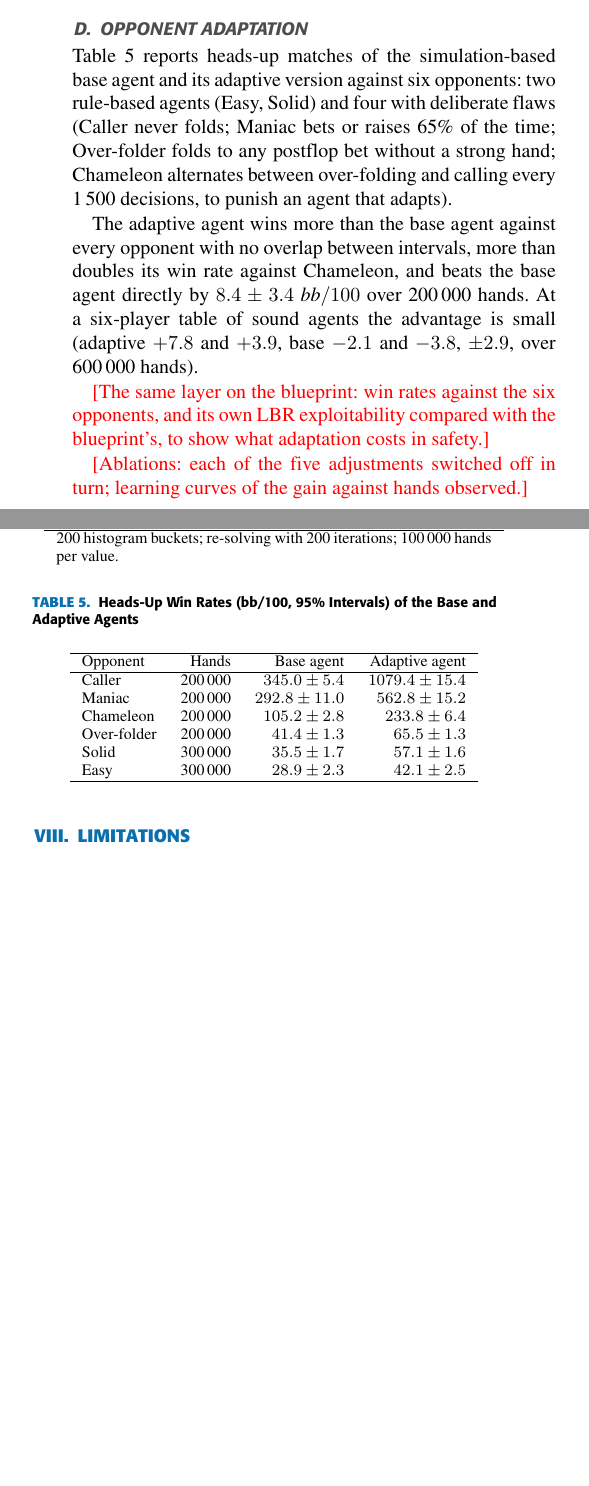
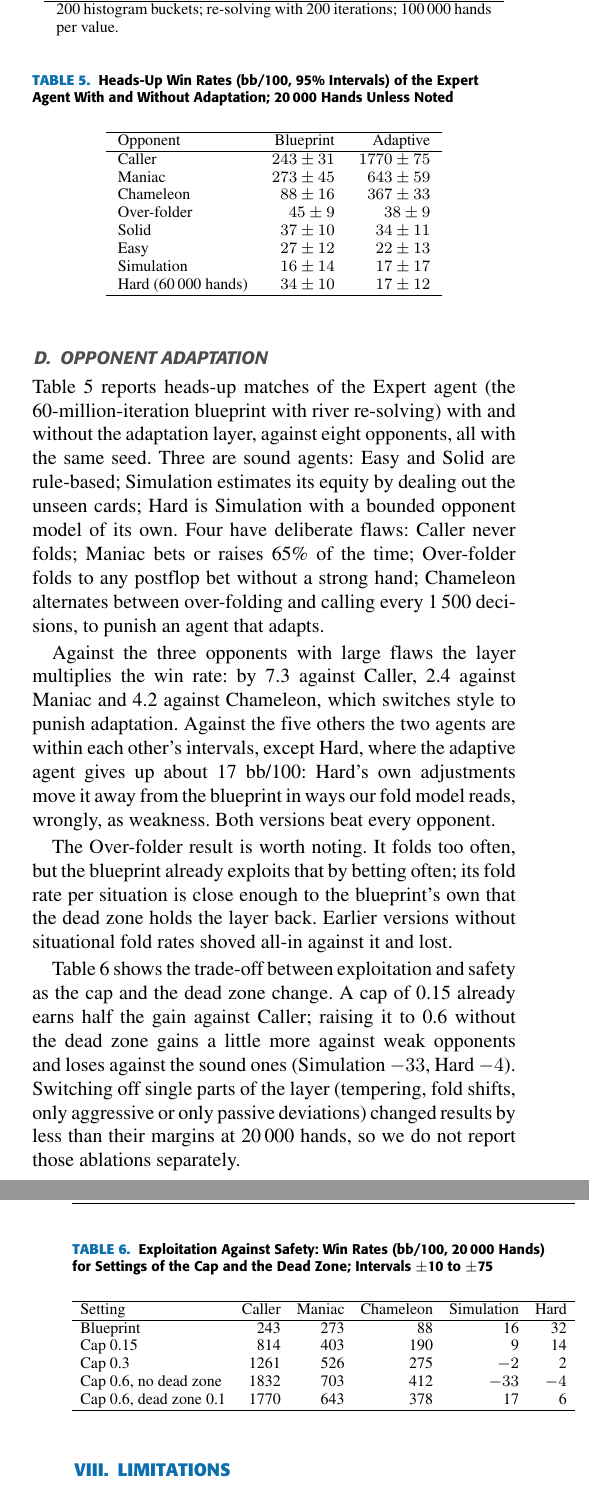
Before and after one commit to SakD2006/holdem, a LaTeX paper (docs/paper-access/main.tex): two parts of the columns of page 5 of 6 before the commit and two parts of the columns of pages 5 and 6 of 7 after it, joined at a grey line, cut so that both start at the same text, the shorter picture padded with empty space. The pictures show the PDF file docs/paper-access/main.pdf that the author committed with the source.

Commit message:
paper: opponent adaptation on the blueprint, with results and trade-off table
Co-Authored-By: Claude Opus 5.5 <noreply@anthropic.com>

```diff
--- a/docs/paper-access/main.tex
+++ b/docs/paper-access/main.tex
@@ -54,3 +54,4 @@ has no evidence. The game engine, solvers and evaluation tools are released as o
+as open source.
 \end{abstract}
 
 \begin{keywords}
@@ -303,7 +306,3 @@ use the corrected generator.
 % ============================================================================
 \section{Opponent Adaptation}
 \label{sec:adaptation}
-The adaptation layer was first built on a simulation-based base agent, described here; placing it
-on the blueprint is in progress (Section~\ref{sec:results-adaptation}).
-
-\subsection{Base Agent}
@@ -328 +331,2 @@ $4$ for the bluff rate.
 
+\subsection{Two Valuations}
@@ -335,0 +339 @@ $F$ the product of their fold-to-bet estimates, the agent bluffs a weak hand wit
+the blueprint's own fold probabilities;
@@ -336 +348,2 @@ $F$ the product of their fold-to-bet estimates, the agent bluffs a weak hand wit
 \begin{equation}
+g = \big(V^{o}(a^\ast) - \bar V^{o}\big) - \max\!\big(0,\; V^{b}(a^\ast) - \bar V^{b}\big).
@@ -342,0 +356 @@ agent; a test confirms identical decisions in 400 random situations.
+\lambda = 0.6 \cdot \frac{h}{h+30} \cdot \min\!\Big(1,\; \frac{g}{0.25\,P}\Big)
@@ -453,40 +474,71 @@ iterations; 100\,000 hands per value.}
 
 \subsection{Opponent Adaptation}
 \label{sec:results-adaptation}
-Table~\ref{tab:adapt} reports heads-up matches of the simulation-based base agent and its
-adaptive version against six opponents: two rule-based agents (Easy, Solid) and four with
-deliberate flaws (Caller never folds; Maniac bets or raises 65\% of the time; Over-folder folds
-to any postflop bet without a strong hand; Chameleon alternates between over-folding and calling
-every 1\,500 decisions, to punish an agent that adapts).
+Table~\ref{tab:adapt} reports heads-up matches of the Expert agent (the 60-million-iteration
+blueprint with river re-solving) with and without the adaptation layer, against eight opponents,
+all with the same seed. Three are sound agents: Easy and Solid are rule-based; Simulation
+estimates its equity by dealing out the unseen cards; Hard is Simulation with a bounded opponent
+model of its own. Four have deliberate flaws: Caller never folds; Maniac bets or raises 65\% of the
+time; Over-folder folds to any postflop bet without a strong hand; Chameleon alternates between
+over-folding and calling every 1\,500 decisions, to punish an agent that adapts.
 
 \begin{table}[t]
-\caption{Heads-Up Win Rates (\bbh, 95\% Intervals) of the Base and Adaptive Agents}
+\caption{Heads-Up Win Rates (\bbh, 95\% Intervals) of the Expert Agent With and Without
+Adaptation; 20\,000 Hands Unless Noted}
 \label{tab:adapt}
 \centering
-\begin{tabular}{lrrr}
+\begin{tabular}{lrr}
 \hline
-Opponent & Hands & Base agent & Adaptive agent \\
+Opponent & Blueprint & Adaptive \\
 \hline
-Caller & 200\,000 & $345.0\pm5.4$ & $1079.4\pm15.4$ \\
-Maniac & 200\,000 & $292.8\pm11.0$ & $562.8\pm15.2$ \\
-Chameleon & 200\,000 & $105.2\pm2.8$ & $233.8\pm6.4$ \\
-Over-folder & 200\,000 & $41.4\pm1.3$ & $65.5\pm1.3$ \\
-Solid & 300\,000 & $35.5\pm1.7$ & $57.1\pm1.6$ \\
-Easy & 300\,000 & $28.9\pm2.3$ & $42.1\pm2.5$ \\
+Caller & $243\pm31$ & $1770\pm75$ \\
+Maniac & $273\pm45$ & $643\pm59$ \\
+Chameleon & $88\pm16$ & $367\pm33$ \\
+Over-folder & $45\pm9$ & $38\pm9$ \\
+Solid & $37\pm10$ & $34\pm11$ \\
+Easy & $27\pm12$ & $22\pm13$ \\
+Simulation & $16\pm14$ & $17\pm17$ \\
+Hard (60\,000 hands) & $34\pm10$ & $17\pm12$ \\
 \hline
 \end{tabular}
 \end{table}
 
-The adaptive agent wins more than the base agent against every opponent with no overlap between
-intervals, more than doubles its win rate against Chameleon, and beats the base agent directly by
-$8.4\pm3.4~\bbh$ over 200\,000 hands. At a six-player table of sound agents the advantage is
-small (adaptive $+7.8$ and $+3.9$, base $-2.1$ and $-3.8$, $\pm2.9$, over 600\,000 hands).
+Against the three opponents with large flaws the layer multiplies the win rate: by 7.3 against
+Caller, 2.4 against Maniac and 4.2 against Chameleon, which switches style to punish adaptation.
+Against the five others the two agents are within each other's intervals, except Hard, where the
+adaptive agent gives up about 17~\bbh: Hard's own adjustments move it away from the blueprint
+in ways our fold model reads, wrongly, as weakness. Both versions beat every opponent.
 
-\pending{The same layer on the blueprint: win rates against the six opponents, and its own LBR
-exploitability compared with the blueprint's, to show what adaptation costs in safety.}
+The Over-folder result is worth noting. It folds too often, but the blueprint already exploits
+that by betting often; its fold rate per situation is close enough to the blueprint's own that the
+dead zone holds the layer back. Earlier versions without situational fold rates shoved all-in
+against it and lost.
 
-\pending{Ablations: each of the five adjustments switched off in turn; learning curves of the
-gain against hands observed.}
+Table~\ref{tab:tradeoff} shows the trade-off between exploitation and safety as the cap and the
+dead zone change. A cap of 0.15 already earns half the gain against Caller; raising it to 0.6
+without the dead zone gains a little more against weak opponents and loses against the sound
+ones (Simulation $-33$, Hard $-4$). Switching off single parts of the layer (tempering, fold
+shifts, only aggressive or only passive deviations) changed results by less than their margins
+at 20\,000 hands, so we do not report those ablations separately.
+
+\begin{table}[t]
+\caption{Exploitation Against Safety: Win Rates (\bbh, 20\,000 Hands) for Settings of the
+Cap and the Dead Zone; Intervals $\pm$10 to $\pm$75}
+\label{tab:tradeoff}
+\centering
+\setlength{\tabcolsep}{4pt}
+\begin{tabular}{lrrrrr}
+\hline
+Setting & Caller & Maniac & Chameleon & Simulation & Hard \\
+\hline
+Blueprint & 243 & 273 & 88 & 16 & 32 \\
+Cap 0.15 & 814 & 403 & 190 & 9 & 14 \\
+Cap 0.3 & 1261 & 526 & 275 & $-2$ & 2 \\
+Cap 0.6, no dead zone & 1832 & 703 & 412 & $-33$ & $-4$ \\
+Cap 0.6, dead zone 0.1 & 1770 & 643 & 378 & 17 & 6 \\
+\hline
+\end{tabular}
+\end{table}
 
 % ============================================================================
 \section{Limitations}
@@ -504,4 +556,3 @@ results are for one betting abstraction.
 
 \textbf{Synthetic opponents.} All opponents in Table~\ref{tab:adapt} were written by us, and four
 are extreme by design. Gains against people will be smaller. Chameleon tests one switching
-pattern, not an adversary that models our agent.
@@ -510,4 +562,5 @@ pattern, not an adversary that models our agent.
-exploitability; a restricted Nash response~\cite{johanson2008} on top of the blueprint would give
+\textbf{Informal safety.} The cap and the dead zone bound how often the adaptive agent leaves
+the blueprint, not its exploitability; a restricted Nash response~\cite{johanson2008} on top of the blueprint would give
 a formal bound.
 
 \textbf{No external benchmark or human study yet.} \pending{Matches against Slumbot; a study with
@@ -522,6 +575,3 @@ map of where a strategy is weak; for our strategies the map points at the river,
 as the strategy overfits its card abstraction. Richer buckets do not remove it; solving the river
 hand by hand during play does, and cuts exploitability after the flop by 70\%. Careful seeding of parallel generators matters as
 much as the solver for trustworthy measurements. A bounded opponent model built from public
-information raises win rates against every opponent type tested, including one built to punish
-it. Next steps are re-solving from the turn, moving the adaptation layer onto the blueprint as
-a restricted Nash response, and external benchmarks.
```
Also changed, not shown: docs/paper-access/main.pdf, docs/paper-access/main.tex (101 more changed lines).
